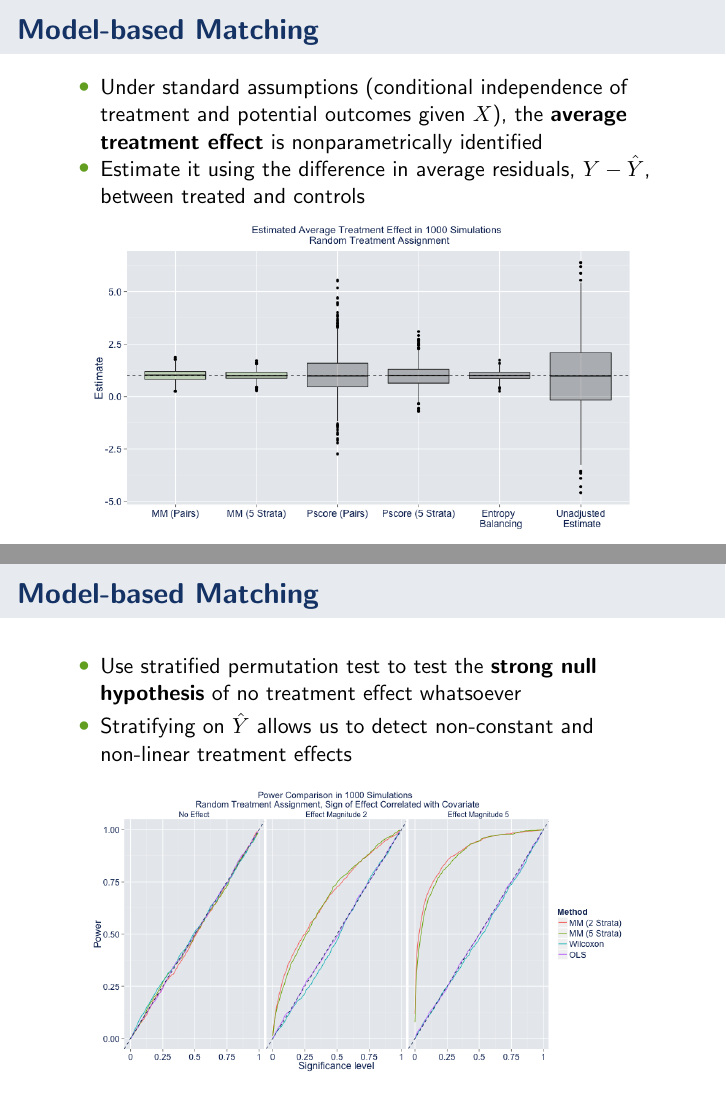
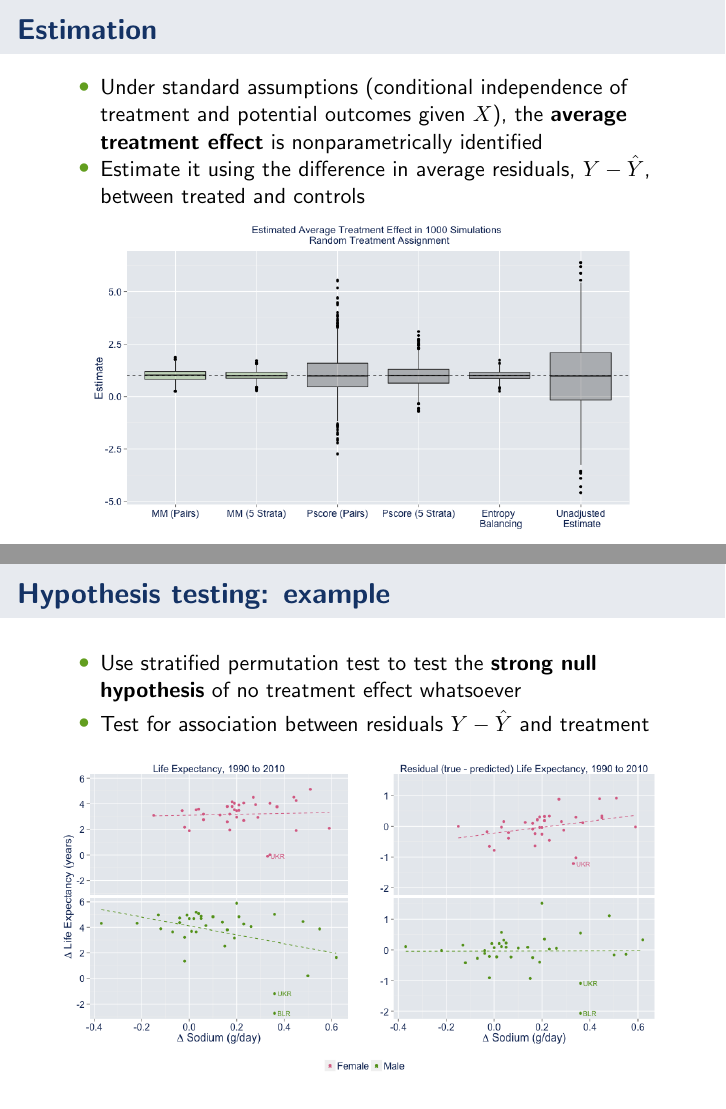
Before and after one commit to kellieotto/model-match-slides, LaTeX slides (thunder-talk.tex): pages 5 and 6 of 7, joined at a grey line. Compiled offline with pdfLaTeX.

Commit message:
Add sodium plot to thunder talk

```diff
--- a/thunder-talk.tex
+++ b/thunder-talk.tex
@@ -133,7 +133,7 @@
 
 \frame
 {
-  \frametitle{Model-based Matching}
+  \frametitle{Estimation}
 \begin{center}
 \begin{itemize}
 \item Under standard assumptions (conditional independence of treatment and potential outcomes given $X$), the \textbf{average treatment effect} is nonparametrically identified
@@ -151,18 +151,38 @@
 \end{center}
 }
 
+%\frame
+%{
+%  \frametitle{Model-based Matching}
+%\begin{center}
+%\begin{itemize}
+%\item Use stratified permutation test to test the \textbf{strong null hypothesis} of no treatment effect whatsoever
+%\item Stratifying on $\hat{Y}$ allows us to detect non-constant and non-linear treatment effects
+%\end{itemize}
+%
+%\begin{figure}[htbp]
+%\begin{center}
+%\includegraphics[width = 0.9\textwidth]{fig/power.png}
+%\end{center}
+%\end{figure}
+%
+%
+%\end{center}
+%}
+
 \frame
 {
-  \frametitle{Model-based Matching}
+  \frametitle{Hypothesis testing: example}
 \begin{center}
 \begin{itemize}
 \item Use stratified permutation test to test the \textbf{strong null hypothesis} of no treatment effect whatsoever
-\item Stratifying on $\hat{Y}$ allows us to detect non-constant and non-linear treatment effects
+%\item Stratifying on $\hat{Y}$ allows us to detect non-constant and non-linear treatment effects
+\item Test for association between residuals $Y- \hat{Y}$ and treatment
 \end{itemize}
 
 \begin{figure}[htbp]
 \begin{center}
-\includegraphics[width = 0.9\textwidth]{fig/power.png}
+\includegraphics[width = \textwidth]{fig/sodium_lifeexp.png}
 \end{center}
 \end{figure}
 
```
Also changed, not shown: fig/sodium_lifeexp.png, thunder-talk.pdf.
